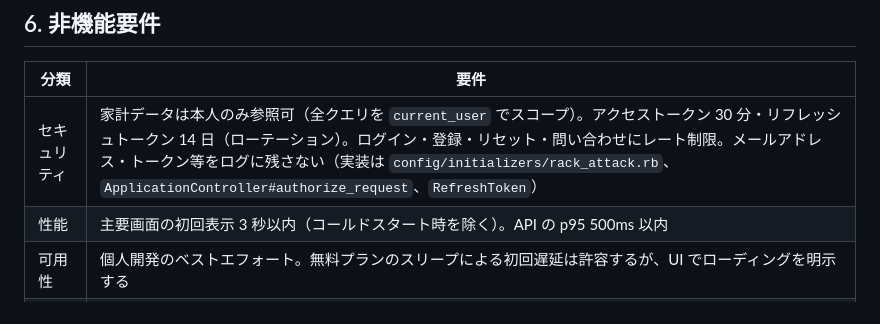
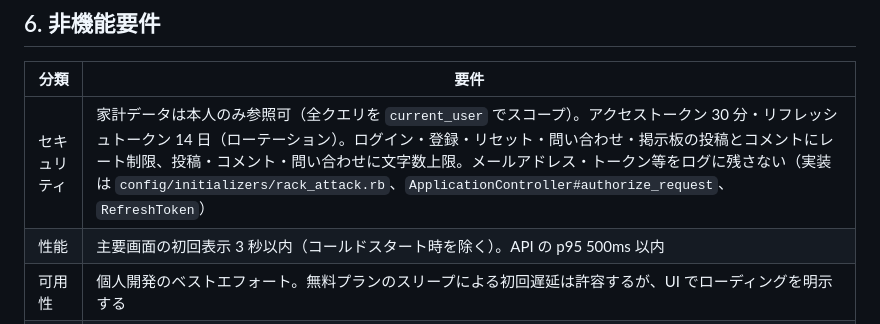
Before and after one commit to jinxin4869/Otter_Bank, a Markdown page: docs/PRD.md, the part around the change. Drawn GitHub-style.

```diff
--- a/docs/PRD.md
+++ b/docs/PRD.md
@@ -102,7 +102,7 @@
 
 | 分類 | 要件 |
 |---|---|
-| セキュリティ | 家計データは本人のみ参照可（全クエリを `current_user` でスコープ）。アクセストークン 30 分・リフレッシュトークン 14 日（ローテーション）。ログイン・登録・リセット・問い合わせにレート制限。メールアドレス・トークン等をログに残さない（実装は `config/initializers/rack_attack.rb`、`ApplicationController#authorize_request`、`RefreshToken`） |
+| セキュリティ | 家計データは本人のみ参照可（全クエリを `current_user` でスコープ）。アクセストークン 30 分・リフレッシュトークン 14 日（ローテーション）。ログイン・登録・リセット・問い合わせ・掲示板の投稿とコメントにレート制限、投稿・コメント・問い合わせに文字数上限。メールアドレス・トークン等をログに残さない（実装は `config/initializers/rack_attack.rb`、`ApplicationController#authorize_request`、`RefreshToken`） |
 | 性能 | 主要画面の初回表示 3 秒以内（コールドスタート時を除く）。API の p95 500ms 以内 |
 | 可用性 | 個人開発のベストエフォート。無料プランのスリープによる初回遅延は許容するが、UI でローディングを明示する |
 | 対応環境 | モバイルファースト。最新の Chrome / Safari / Edge / Firefox |
```
Also changed, not shown: docs/ARCHITECTURE.md (+2 -1 lines).
